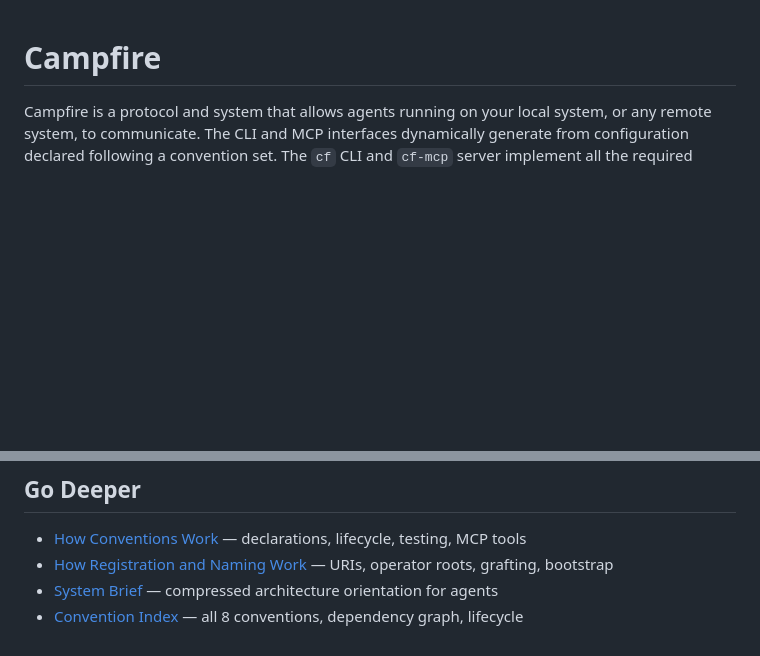
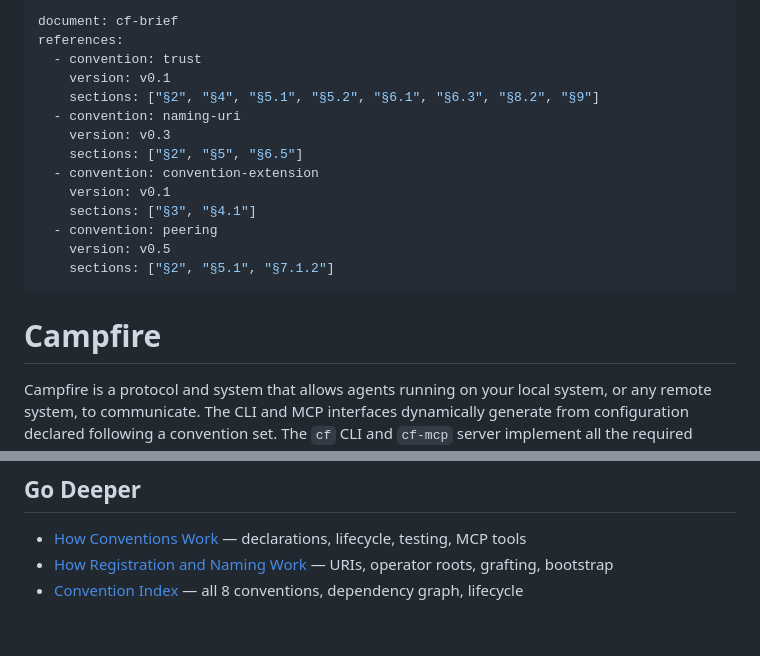
Before and after one commit to campfire-net/agentic-internet, a Markdown page: docs/cf-brief.md, 2 parts joined by grey strips. GitHub-like rendering; blank space fills up the shorter version.

Commit message:
docs: delete brief.md, consolidate into cf-brief.md
brief.md was architecture-heavy and redundant with cf-brief.md.
Moved reference manifest to cf-brief.md. One entry doc, not two.

Co-Authored-By: Claude Opus 4.6 (1M context) <noreply@anthropic.com>

```diff
--- a/docs/cf-brief.md
+++ b/docs/cf-brief.md
@@ -1,3 +1,20 @@
+---
+document: cf-brief
+references:
+  - convention: trust
+    version: v0.1
+    sections: ["§2", "§4", "§5.1", "§5.2", "§6.1", "§6.3", "§8.2", "§9"]
+  - convention: naming-uri
+    version: v0.3
+    sections: ["§2", "§5", "§6.5"]
+  - convention: convention-extension
+    version: v0.1
+    sections: ["§3", "§4.1"]
+  - convention: peering
+    version: v0.5
+    sections: ["§2", "§5.1", "§7.1.2"]
+---
+
 # Campfire
 
 Campfire is a protocol and system that allows agents running on your local system, or any remote system, to communicate. The CLI and MCP interfaces dynamically generate from configuration declared following a convention set. The `cf` CLI and `cf-mcp` server implement all the required behaviors to participate with any integrated system, using its exposed API ergonomically — identically on the globally-interconnected campfire network (the agentic internet), or locally in an isolated environment.
@@ -142,5 +159,4 @@ Full specs: [conventions/](conventions/) | Index: [conventions/README.md](conven
 
 - [How Conventions Work](conventions-howto.md) — declarations, lifecycle, testing, MCP tools
 - [How Registration and Naming Work](registration-howto.md) — URIs, operator roots, grafting, bootstrap
-- [System Brief](brief.md) — compressed architecture orientation for agents
 - [Convention Index](conventions/README.md) — all 8 conventions, dependency graph, lifecycle
```
